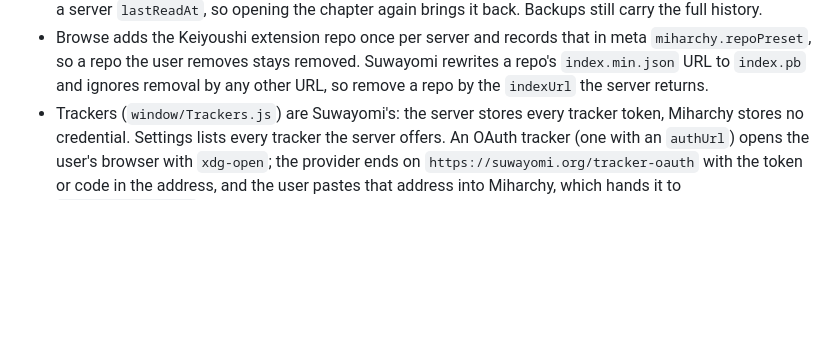
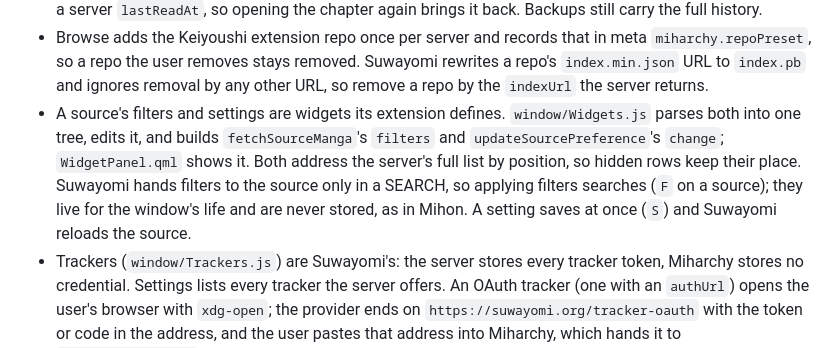
Before and after one commit to Aweiward/miharchy, a Markdown page: AGENTS.md, the part around the change. Drawn GitHub-style; blank space fills up the shorter version.

Commit message:
docs: describe source filters and settings, and how to verify them

```diff
--- a/AGENTS.md
+++ b/AGENTS.md
@@ -52,6 +52,7 @@ A manga reader for Omarchy (Arch + Hyprland). It reads Mihon's extension ecosyst
 - Migrate (`window/Migrate.js`) follows Mihon's `MigrateMangaUseCase`: every target chapter up to the highest chapter number read on the old manga is read, a bookmark moves to the chapters with its number, and the target gets exactly the old categories and reading mode. It reads the old manga from the server's database only, so a manga whose source is gone still migrates. The target write goes first; only after it succeeds does the old manga leave the library (Migrate, not Copy) and lose its downloads.
 - Suwayomi cannot delete history: only a `lastPageRead` save moves `lastReadAt`. So History hides instead, never touching read state. An entry hides while its `lastReadAt` is at or below the manga meta `miharchy.historyHiddenAt` (remove) or the global meta `miharchy.historyClearedAt` (clear all). Both hold a server `lastReadAt`, so opening the chapter again brings it back. Backups still carry the full history.
 - Browse adds the Keiyoushi extension repo once per server and records that in meta `miharchy.repoPreset`, so a repo the user removes stays removed. Suwayomi rewrites a repo's `index.min.json` URL to `index.pb` and ignores removal by any other URL, so remove a repo by the `indexUrl` the server returns.
+- A source's filters and settings are widgets its extension defines. `window/Widgets.js` parses both into one tree, edits it, and builds `fetchSourceManga`'s `filters` and `updateSourcePreference`'s `change`; `WidgetPanel.qml` shows it. Both address the server's full list by position, so hidden rows keep their place. Suwayomi hands filters to the source only in a SEARCH, so applying filters searches (`F` on a source); they live for the window's life and are never stored, as in Mihon. A setting saves at once (`S`) and Suwayomi reloads the source.
 - Trackers (`window/Trackers.js`) are Suwayomi's: the server stores every tracker token, Miharchy stores no credential. Settings lists every tracker the server offers. An OAuth tracker (one with an `authUrl`) opens the user's browser with `xdg-open`; the provider ends on `https://suwayomi.org/tracker-oauth` with the token or code in the address, and the user pastes that address into Miharchy, which hands it to `loginTrackerOAuth`. Kitsu and MangaUpdates take a username and password instead (`loginTrackerCredentials`). Every read of a logged-out tracker builds a new `authUrl`, and MyAnimeList's carries a new PKCE verifier that replaces the last one, so the login asks for its link at Enter and nothing reads the trackers until it ends.
 - The GraphQL `updateChapter` does not push to trackers (only Suwayomi's REST call does). The reader sends `trackProgress` after the save that first marks a chapter read, and `shell.qml` `markChapters()` after any mark read (`window/Chapters.js`, the chapter actions every view shares); the server then sends each track the highest read chapter number, only when it is above the tracker's. `bindTrack` pushes it too. `t` on a manga opens its tracking panel (`TrackPanel.qml`).
 - FlareSolverr is optional. The setup screen offers it as a Docker container bound to `127.0.0.1:8191` and then sets `flareSolverrEnabled` and `flareSolverrAsResponseFallback`. Without it, Cloudflare sources show a "needs FlareSolverr" message.
```
Also changed, not shown: 1 other file.
